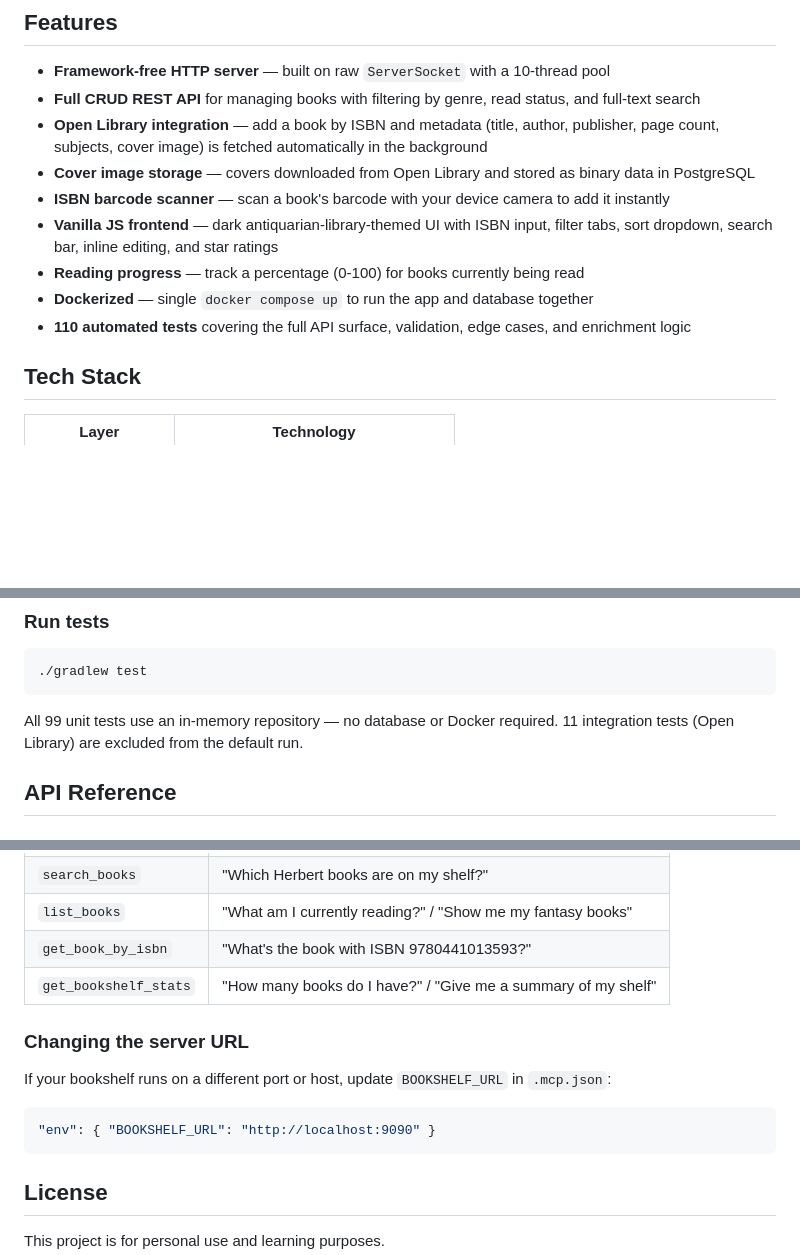
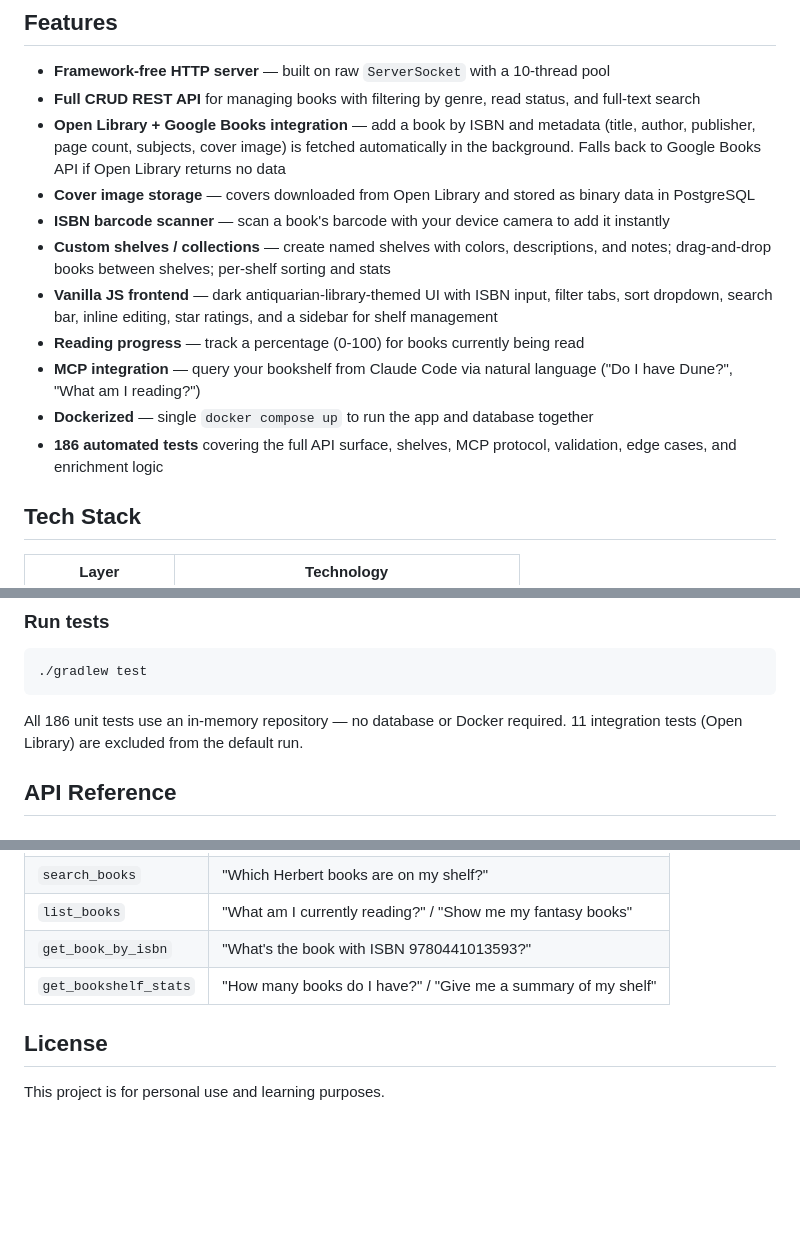
Before and after one commit to RolleRocker/MyBookShelf, a Markdown page: README.md, 3 parts joined by grey strips. Rendered like a GitHub page; blank space fills up the shorter version.

````diff
--- a/README.md
+++ b/README.md
@@ -6,13 +6,15 @@ A personal bookshelf REST API built from scratch in Java 17 using only `java.net
 
 - **Framework-free HTTP server** — built on raw `ServerSocket` with a 10-thread pool
 - **Full CRUD REST API** for managing books with filtering by genre, read status, and full-text search
-- **Open Library integration** — add a book by ISBN and metadata (title, author, publisher, page count, subjects, cover image) is fetched automatically in the background
+- **Open Library + Google Books integration** — add a book by ISBN and metadata (title, author, publisher, page count, subjects, cover image) is fetched automatically in the background. Falls back to Google Books API if Open Library returns no data
 - **Cover image storage** — covers downloaded from Open Library and stored as binary data in PostgreSQL
 - **ISBN barcode scanner** — scan a book's barcode with your device camera to add it instantly
-- **Vanilla JS frontend** — dark antiquarian-library-themed UI with ISBN input, filter tabs, sort dropdown, search bar, inline editing, and star ratings
+- **Custom shelves / collections** — create named shelves with colors, descriptions, and notes; drag-and-drop books between shelves; per-shelf sorting and stats
+- **Vanilla JS frontend** — dark antiquarian-library-themed UI with ISBN input, filter tabs, sort dropdown, search bar, inline editing, star ratings, and a sidebar for shelf management
 - **Reading progress** — track a percentage (0-100) for books currently being read
+- **MCP integration** — query your bookshelf from Claude Code via natural language ("Do I have Dune?", "What am I reading?")
 - **Dockerized** — single `docker compose up` to run the app and database together
-- **110 automated tests** covering the full API surface, validation, edge cases, and enrichment logic
+- **186 automated tests** covering the full API surface, shelves, MCP protocol, validation, edge cases, and enrichment logic
 
 ## Tech Stack
 
@@ -60,7 +63,7 @@ This runs the server with an in-memory store (no database needed):
 ./gradlew test
 ```
 
-All 99 unit tests use an in-memory repository — no database or Docker required. 11 integration tests (Open Library) are excluded from the default run.
+All 186 unit tests use an in-memory repository — no database or Docker required. 11 integration tests (Open Library) are excluded from the default run.
 
 ## API Reference
 
@@ -286,14 +299,6 @@ Once connected, Claude has access to these tools:
 | `get_book_by_isbn` | "What's the book with ISBN 9780441013593?" |
 | `get_bookshelf_stats` | "How many books do I have?" / "Give me a summary of my shelf" |
 
-### Changing the server URL
-
-If your bookshelf runs on a different port or host, update `BOOKSHELF_URL` in `.mcp.json`:
-
-```json
-"env": { "BOOKSHELF_URL": "http://localhost:9090" }
-```
-
 ## License
 
 This project is for personal use and learning purposes.
````
Also changed, not shown: other parts of README.md (+52 -41 lines), CLAUDE.md (+39 -4 lines).
